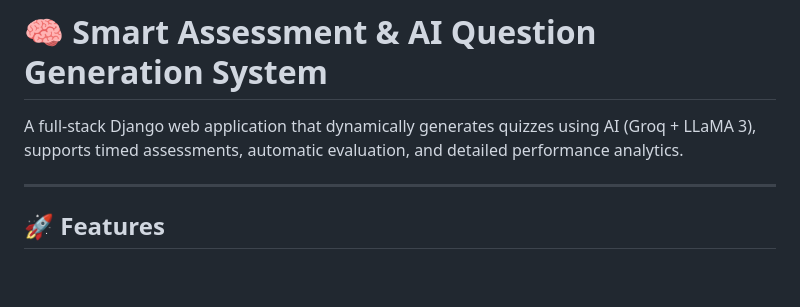
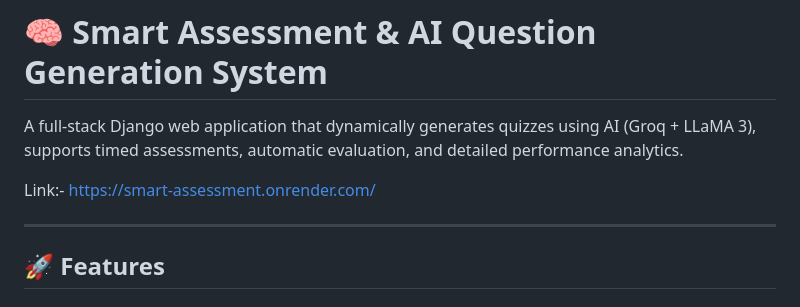
Before and after one commit to deepakjha018/smart-assessment, a Markdown page: README.md, the part around the change. Rendered like a GitHub page; blank space fills up the shorter version.

Commit message:
Update README with project link
Add project link to README

```diff
--- a/README.md
+++ b/README.md
@@ -1,6 +1,8 @@
 # 🧠 Smart Assessment & AI Question Generation System
 
 A full-stack Django web application that dynamically generates quizzes using AI (Groq + LLaMA 3), supports timed assessments, automatic evaluation, and detailed performance analytics.
+
+Link:- https://smart-assessment.onrender.com/
 
 ---
 
```
